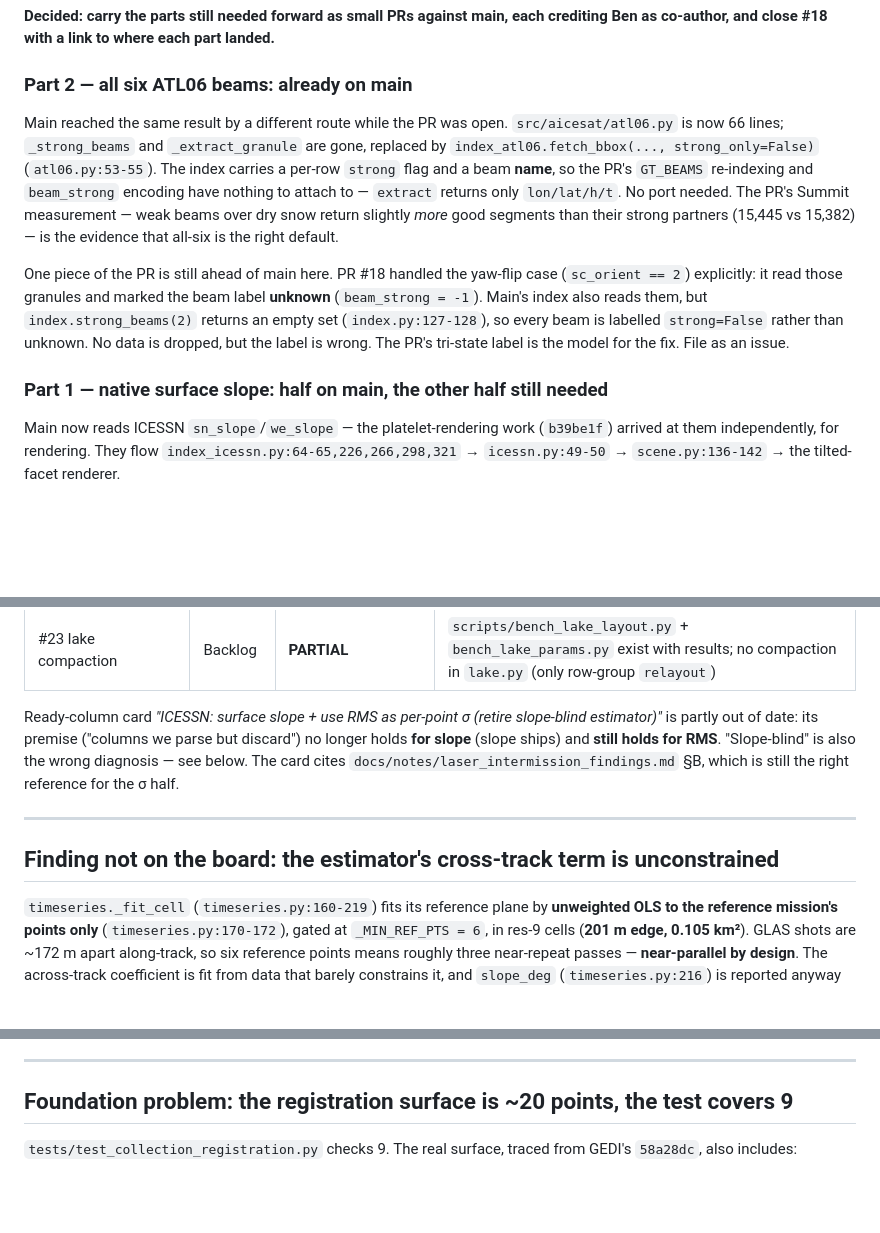
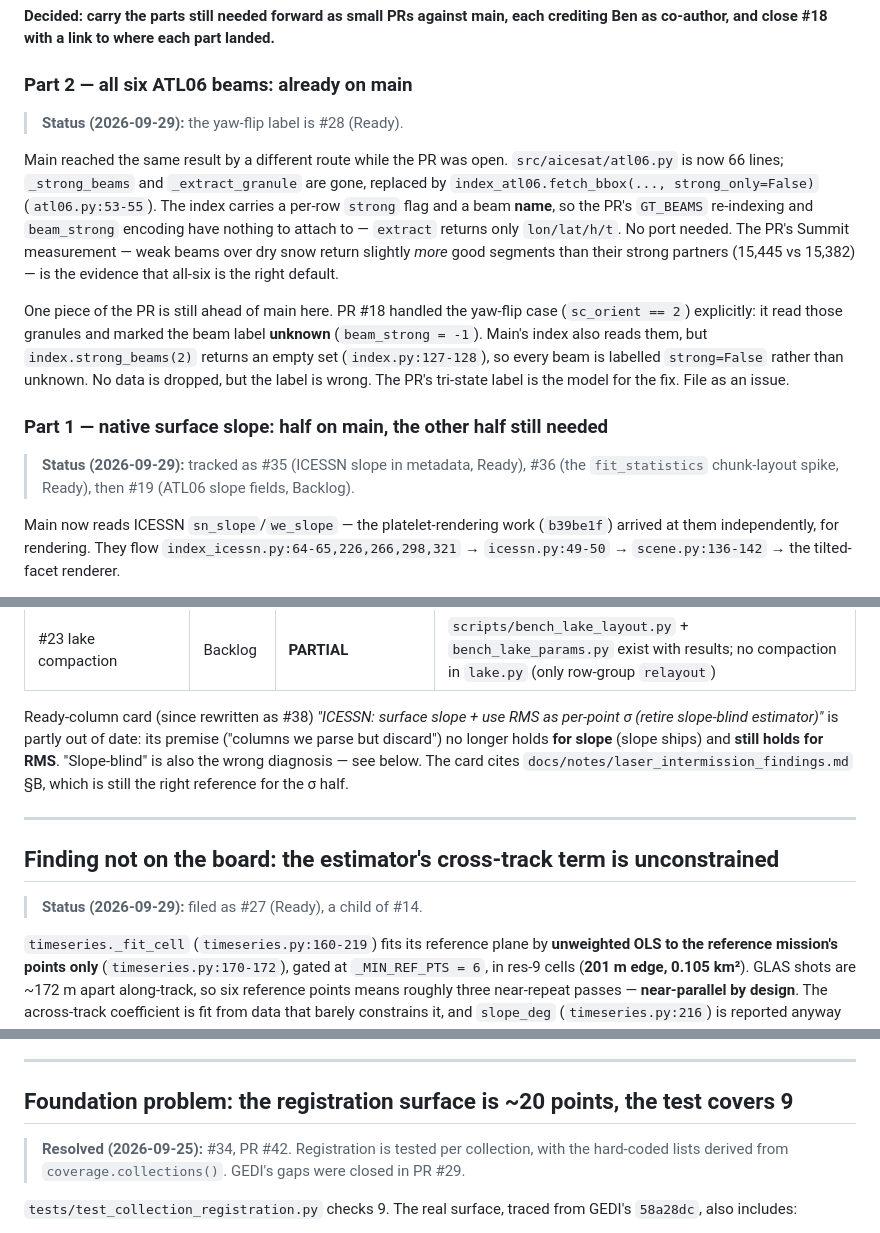
Before and after one commit to eigenbeam/aicesat, a Markdown page: docs/tasks/pr-disposition-and-board-plan.md, 3 parts joined by grey strips. Drawn GitHub-style; blank space fills up the shorter version.

```diff
--- a/docs/tasks/pr-disposition-and-board-plan.md
+++ b/docs/tasks/pr-disposition-and-board-plan.md
@@ -46,6 +60,8 @@ co-author, and close #18 with a link to where each part landed.**
 
 ### Part 2 — all six ATL06 beams: already on main
 
+> **Status (2026-09-29):** the yaw-flip label is #28 (Ready).
+
 Main reached the same result by a different route while the PR was open. `src/aicesat/atl06.py` is
 now 66 lines; `_strong_beams` and `_extract_granule` are gone, replaced by
 `index_atl06.fetch_bbox(..., strong_only=False)` (`atl06.py:53-55`). The index carries a per-row
@@ -61,6 +77,9 @@ beam is labelled `strong=False` rather than unknown. No data is dropped, but the
 PR's tri-state label is the model for the fix. File as an issue.
 
 ### Part 1 — native surface slope: half on main, the other half still needed
+
+> **Status (2026-09-29):** tracked as #35 (ICESSN slope in metadata, Ready), #36 (the `fit_statistics`
+> chunk-layout spike, Ready), then #19 (ATL06 slope fields, Backlog).
 
 Main now reads ICESSN `sn_slope`/`we_slope` — the platelet-rendering work (`b39be1f`) arrived at them
 independently, for rendering. They flow `index_icessn.py:64-65,226,266,298,321` → `icessn.py:49-50` →
@@ -170,7 +198,7 @@ invisible to quality filtering at `SDHGT_95` 0.077 vs 0.078 m).
 | #21 ATL03 confidence | Backlog | **PARTIAL** | points already the right primitive; `conf` extracted `atl03.py:70` then dropped before the scene |
 | #23 lake compaction | Backlog | **PARTIAL** | `scripts/bench_lake_layout.py` + `bench_lake_params.py` exist with results; no compaction in `lake.py` (only row-group `relayout`) |
 
-Ready-column card *"ICESSN: surface slope + use RMS as per-point σ (retire slope-blind estimator)"*
+Ready-column card (since rewritten as #38) *"ICESSN: surface slope + use RMS as per-point σ (retire slope-blind estimator)"*
 is partly out of date: its premise ("columns we parse but discard") no longer holds **for slope**
 (slope ships) and **still holds for RMS**. "Slope-blind" is also the wrong diagnosis — see below. The
 card cites `docs/notes/laser_intermission_findings.md` §B, which is still the right reference for
@@ -179,6 +207,8 @@ the σ half.
 ---
 
 ## Finding not on the board: the estimator's cross-track term is unconstrained
+
+> **Status (2026-09-29):** filed as #27 (Ready), a child of #14.
 
 `timeseries._fit_cell` (`timeseries.py:160-219`) fits its reference plane by **unweighted OLS to
 the reference mission's points only** (`timeseries.py:170-172`), gated at `_MIN_REF_PTS = 6`, in
@@ -265,6 +301,9 @@ than later.
 
 ## Foundation problem: the registration surface is ~20 points, the test covers 9
 
+> **Resolved (2026-09-25):** #34, PR #42. Registration is tested per collection, with the hard-coded
+> lists derived from `coverage.collections()`. GEDI's gaps were closed in PR #29.
+
 `tests/test_collection_registration.py` checks 9. The real surface, traced from GEDI's `58a28dc`,
 also includes:
 
```
Also changed, not shown: other parts of docs/tasks/pr-disposition-and-board-plan.md (+52 -21 lines).
